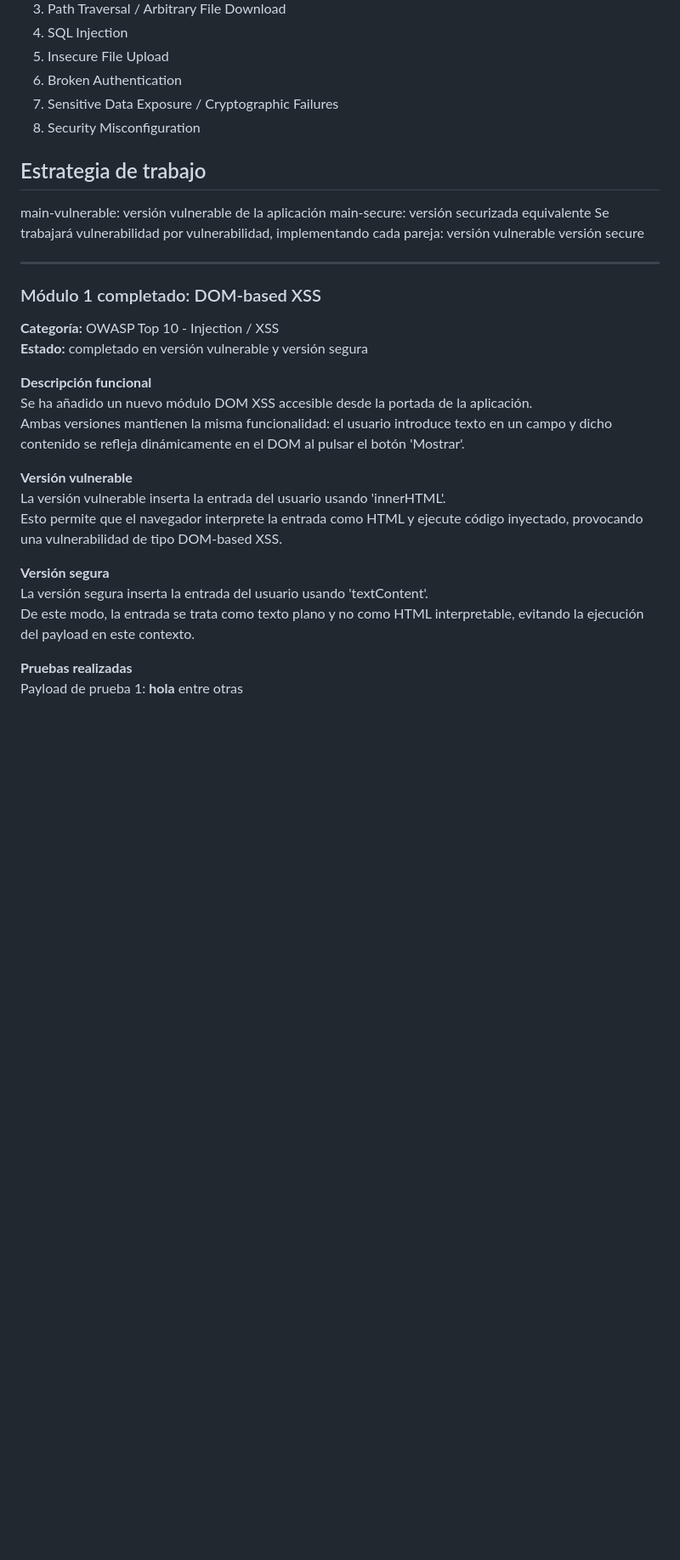
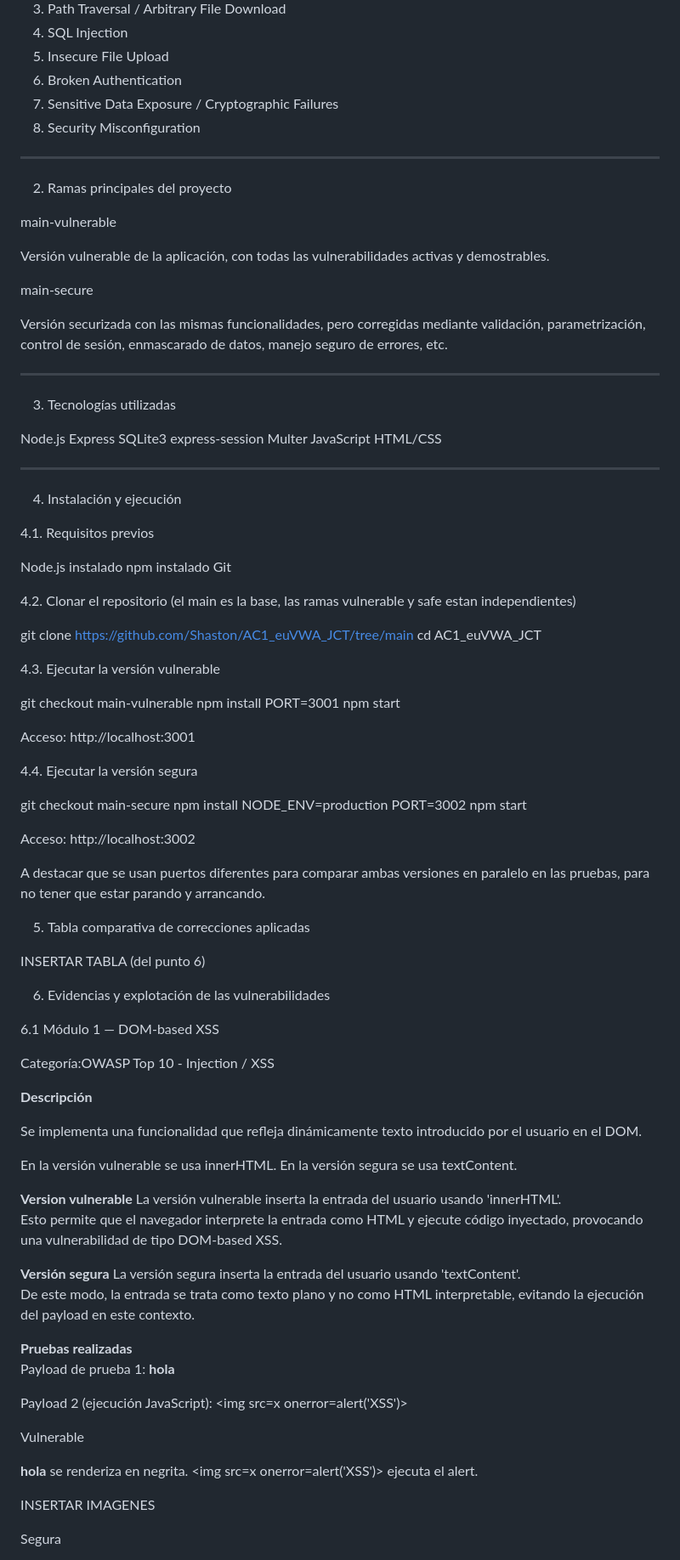
Before and after one commit to Shaston/AC1_euVWA_JCT, a Markdown page: README.md, the part around one of its changes. Shown at 85% size. Drawn GitHub-style; blank space fills up the shorter version.

Commit message:
revision de readme modulos1

```diff
--- a/README.md
+++ b/README.md
@@ -22,27 +33,84 @@ Las 8 vulnerabilidades planificadas para la actividad son:
 6. Broken Authentication
 7. Sensitive Data Exposure / Cryptographic Failures
 8. Security Misconfiguration
+---
 
-## Estrategia de trabajo
+2. Ramas principales del proyecto
 
- main-vulnerable: versión vulnerable de la aplicación
- main-secure: versión securizada equivalente
-Se trabajará vulnerabilidad por vulnerabilidad, implementando cada pareja:
- versión vulnerable
- versión secure
+main-vulnerable
+
+Versión vulnerable de la aplicación, con todas las vulnerabilidades activas y demostrables.
+
+main-secure
+
+Versión securizada con las mismas funcionalidades, pero corregidas mediante validación, parametrización, control de sesión, enmascarado de datos, manejo seguro de errores, etc.
 
 ---
 
- ### Módulo 1 completado: DOM-based XSS
+3. Tecnologías utilizadas
 
-**Categoría:** OWASP Top 10 - Injection / XSS
-**Estado:** completado en versión vulnerable y versión segura
+Node.js
+Express
+SQLite3
+express-session
+Multer
+JavaScript
+HTML/CSS
 
-**Descripción funcional**
-Se ha añadido un nuevo módulo DOM XSS accesible desde la portada de la aplicación.
-Ambas versiones mantienen la misma funcionalidad: el usuario introduce texto en un campo y dicho contenido se refleja dinámicamente en el DOM al pulsar el botón 'Mostrar'.
+---
 
-**Versión vulnerable**
+4. Instalación y ejecución
+
+4.1. Requisitos previos
+
+Node.js instalado
+npm instalado
+Git
+
+4.2. Clonar el repositorio (el main es la base, las ramas vulnerable y safe estan independientes)
+
+git clone https://github.com/Shaston/AC1_euVWA_JCT/tree/main
+cd AC1_euVWA_JCT
+
+4.3. Ejecutar la versión vulnerable
+
+git checkout main-vulnerable
+npm install
+PORT=3001 npm start
+
+Acceso: http://localhost:3001
+
+4.4. Ejecutar la versión segura
+
+git checkout main-secure
+npm install
+NODE_ENV=production PORT=3002 npm start
+
+Acceso:  http://localhost:3002
+
+A destacar que se usan puertos diferentes para comparar ambas versiones en paralelo en las pruebas, para no tener que estar parando y arrancando.
+
+
+5. Tabla comparativa de correcciones aplicadas
+
+INSERTAR TABLA (del punto 6)
+
+
+
+6. Evidencias y explotación de las vulnerabilidades
+
+6.1 Módulo 1 — DOM-based XSS
+
+Categoría:OWASP Top 10 - Injection / XSS
+
+**Descripción**
+
+Se implementa una funcionalidad que refleja dinámicamente texto introducido por el usuario en el DOM.
+
+En la versión vulnerable se usa innerHTML.
+En la versión segura se usa textContent.
+
+**Version vulnerable**
 La versión vulnerable inserta la entrada del usuario usando 'innerHTML'.
 Esto permite que el navegador interprete la entrada como HTML y ejecute código inyectado, provocando una vulnerabilidad de tipo DOM-based XSS.
 
@@ -52,4 +120,17 @@ De este modo, la entrada se trata como texto plano y no como HTML interpretable,
 
 **Pruebas realizadas**
 Payload de prueba 1:
-<b>hola</b> entre otras
+<b>hola</b>
+
+Payload 2 (ejecución JavaScript):
+<img src=x onerror=alert('XSS')>
+
+Vulnerable
+
+<b>hola</b> se renderiza en negrita.
+<img src=x onerror=alert('XSS')> ejecuta el alert.
+
+INSERTAR IMAGENES
+
+Segura
+
```
Also changed, not shown: other parts of README.md (+17 -2 lines).
